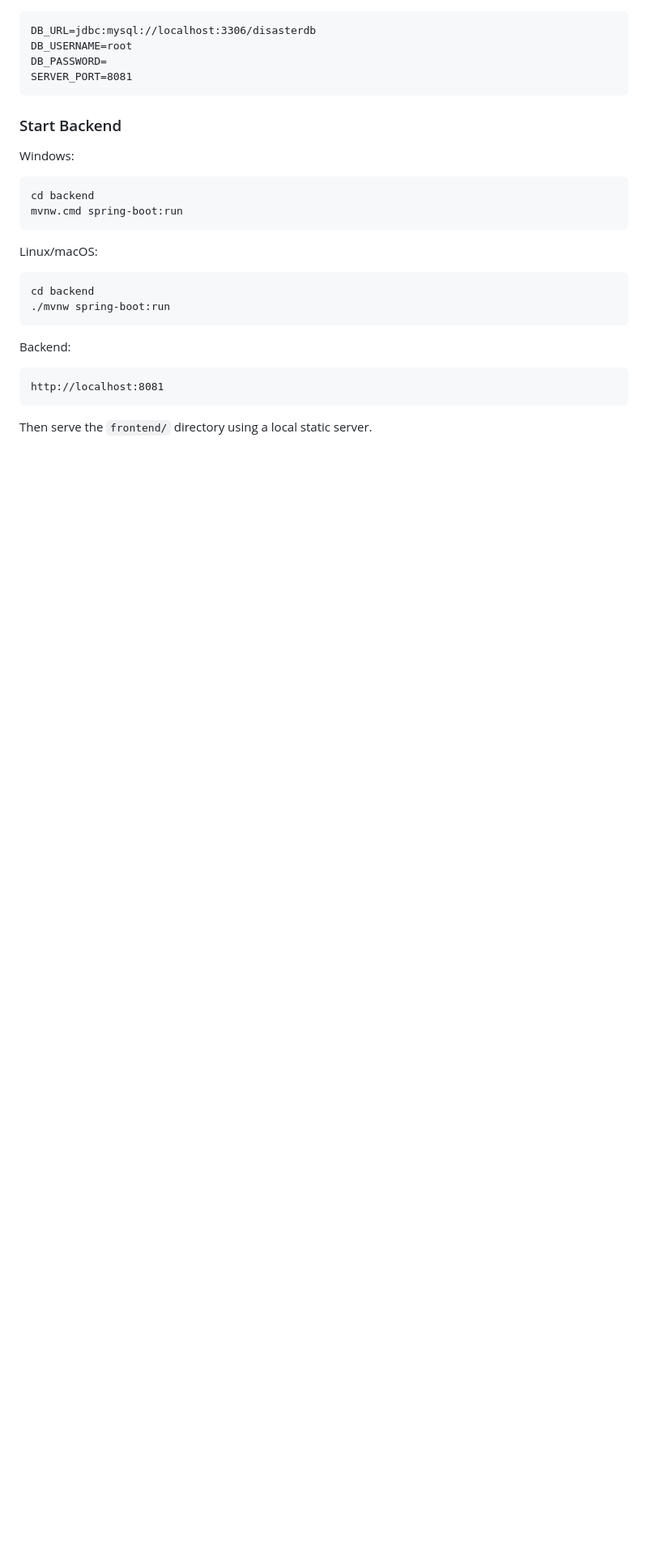
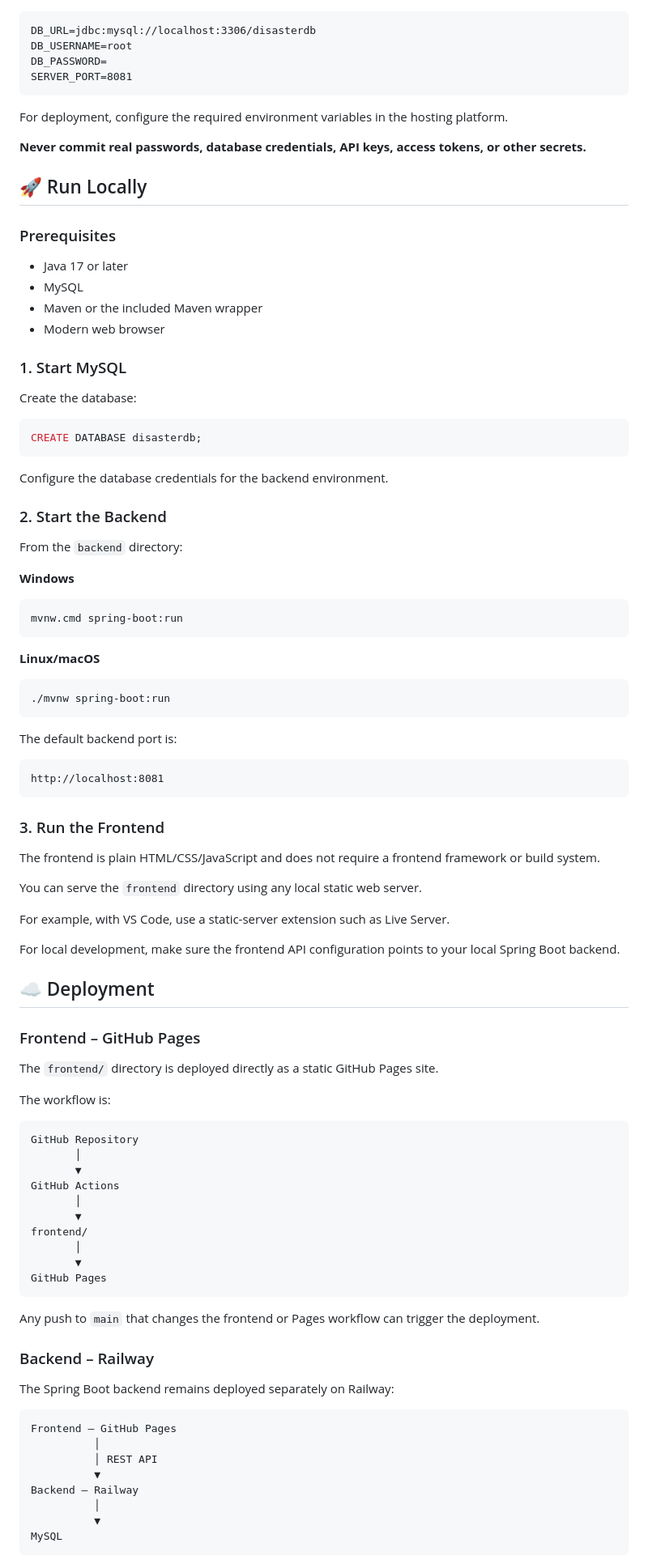
Before and after one commit to lomeshpawar/Disaster-Emergency-Alert-System, a Markdown page: README.md, the part around one of its changes. Shown at 81% size. Drawn GitHub-style; blank space fills up the shorter version.

````diff
--- a/README.md
+++ b/README.md
@@ -153,26 +159,96 @@ DB_PASSWORD=
 SERVER_PORT=8081
 ```
 
-### Start Backend
+For deployment, configure the required environment variables in the hosting platform.
 
-Windows:
+**Never commit real passwords, database credentials, API keys, access tokens, or other secrets.**
+
+## 🚀 Run Locally
+
+### Prerequisites
+
+- Java 17 or later
+- MySQL
+- Maven or the included Maven wrapper
+- Modern web browser
+
+### 1. Start MySQL
+
+Create the database:
+
+```sql
+CREATE DATABASE disasterdb;
+```
+
+Configure the database credentials for the backend environment.
+
+### 2. Start the Backend
+
+From the `backend` directory:
+
+**Windows**
 
 ```bash
-cd backend
 mvnw.cmd spring-boot:run
 ```
 
-Linux/macOS:
+**Linux/macOS**
 
 ```bash
-cd backend
 ./mvnw spring-boot:run
 ```
 
-Backend:
+The default backend port is:
 
 ```text
 http://localhost:8081
 ```
 
-Then serve the `frontend/` directory using a local static server.
+### 3. Run the Frontend
+
+The frontend is plain HTML/CSS/JavaScript and does not require a frontend framework or build system.
+
+You can serve the `frontend` directory using any local static web server.
+
+For example, with VS Code, use a static-server extension such as Live Server.
+
+For local development, make sure the frontend API configuration points to your local Spring Boot backend.
+
+## ☁️ Deployment
+
+### Frontend – GitHub Pages
+
+The `frontend/` directory is deployed directly as a static GitHub Pages site.
+
+The workflow is:
+
+```text
+GitHub Repository
+       │
+       ▼
+GitHub Actions
+       │
+       ▼
+frontend/
+       │
+       ▼
+GitHub Pages
+```
+
+Any push to `main` that changes the frontend or Pages workflow can trigger the deployment.
+
+### Backend – Railway
+
+The Spring Boot backend remains deployed separately on Railway:
+
+```text
+Frontend – GitHub Pages
+          │
+          │ REST API
+          ▼
+Backend – Railway
+          │
+          ▼
+MySQL
+```
+
````
Also changed, not shown: other parts of README.md (+99 -76 lines).
